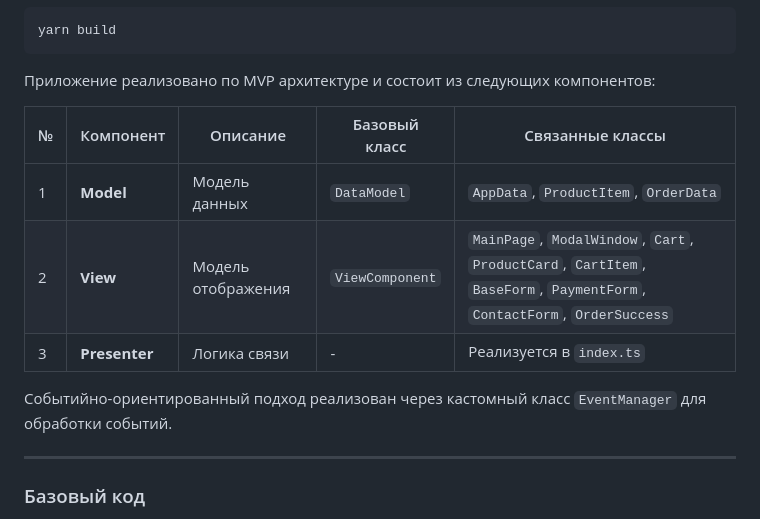
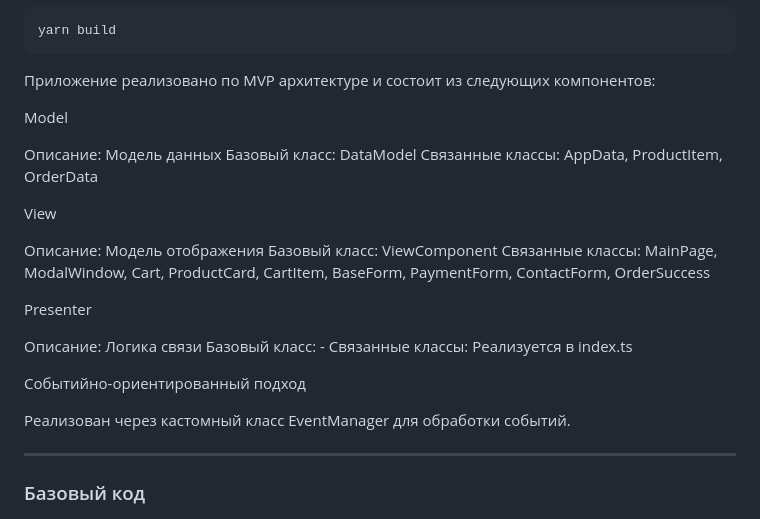
Before and after one commit to spiritualbless/web-larek-frontend, a Markdown page: README.md, the part around the change. Drawn GitHub-style.

Commit message:
1st iteration architecture

```diff
--- a/README.md
+++ b/README.md
@@ -44,13 +44,31 @@ yarn build
 
 Приложение реализовано по MVP архитектуре и состоит из следующих компонентов:
 
-| № | Компонент | Описание | Базовый класс | Связанные классы |
-|---|-----------|----------|---------------|-------------------|
-| 1 | **Model** | Модель данных | `DataModel` | `AppData`, `ProductItem`, `OrderData` |
-| 2 | **View** | Модель отображения | `ViewComponent` | `MainPage`, `ModalWindow`, `Cart`, `ProductCard`, `CartItem`, `BaseForm`, `PaymentForm`, `ContactForm`, `OrderSuccess` |
-| 3 | **Presenter** | Логика связи | - | Реализуется в `index.ts` |
 
-Событийно-ориентированный подход реализован через кастомный класс `EventManager` для обработки событий.
+Model
+
+Описание: Модель данных
+Базовый класс: DataModel
+Связанные классы: AppData, ProductItem, OrderData
+
+
+View
+
+Описание: Модель отображения
+Базовый класс: ViewComponent
+Связанные классы: MainPage, ModalWindow, Cart, ProductCard, CartItem, BaseForm, PaymentForm, ContactForm, OrderSuccess
+
+
+Presenter
+
+Описание: Логика связи
+Базовый класс: -
+Связанные классы: Реализуется в index.ts
+
+
+Событийно-ориентированный подход
+
+Реализован через кастомный класс EventManager для обработки событий.
 
 ---
 
```
